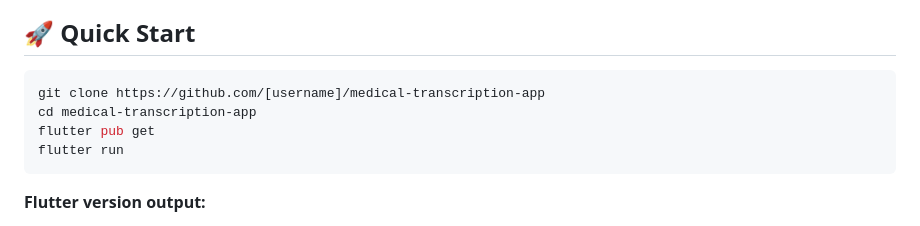
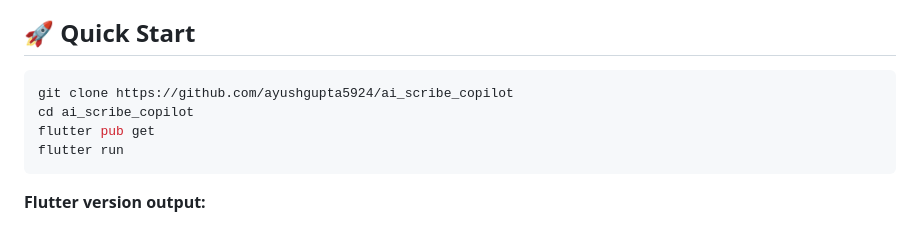
Before and after one commit to ayushgupta5924/ai_scribe_copilot, a Markdown page: README.md, the part around the change. Rendered like a GitHub page.

````diff
--- a/README.md
+++ b/README.md
@@ -13,8 +13,8 @@ A production-ready Flutter app for medical professionals to record patient consu
 ## 🚀 Quick Start
 
 ```bash
-git clone https://github.com/[username]/medical-transcription-app
-cd medical-transcription-app
+git clone https://github.com/ayushgupta5924/ai_scribe_copilot
+cd ai_scribe_copilot
 flutter pub get
 flutter run
 ```
````
